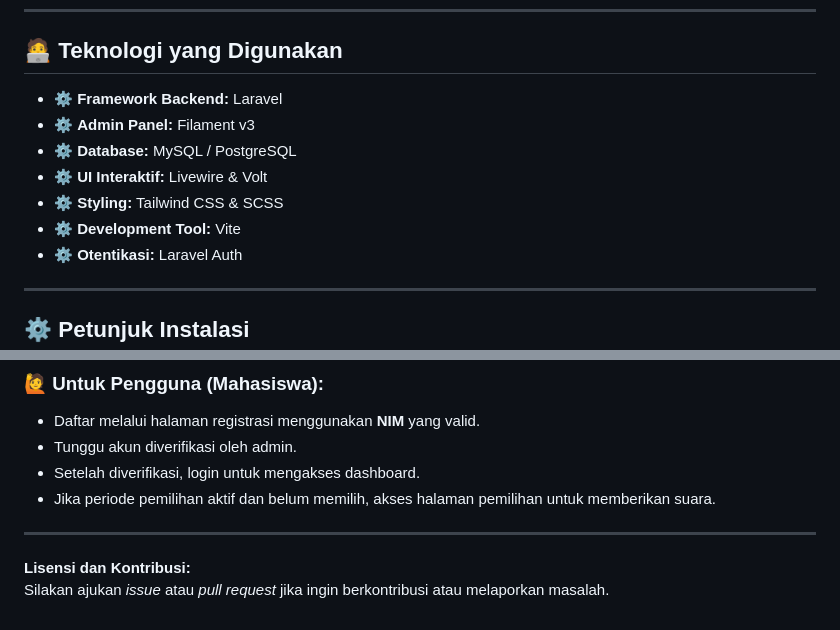
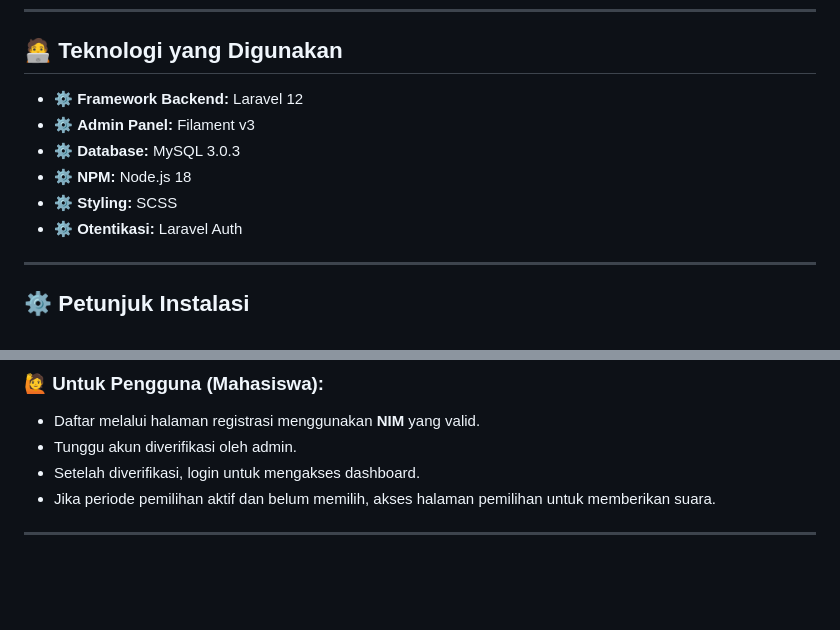
Before and after one commit to KuroXSub/e-voting-bem-sa, a Markdown page: README.md, 2 parts joined by grey strips. Drawn GitHub-style; blank space fills up the shorter version.

```diff
--- a/README.md
+++ b/README.md
@@ -40,12 +40,11 @@ Proyek ini dibangun menggunakan **Laravel** dan panel admin modern **Filament v3
 
 ## 🧑‍💻 Teknologi yang Digunakan
 
-- ⚙️ **Framework Backend:** Laravel
+- ⚙️ **Framework Backend:** Laravel 12
 - ⚙️ **Admin Panel:** Filament v3
-- ⚙️ **Database:** MySQL / PostgreSQL
-- ⚙️ **UI Interaktif:** Livewire & Volt
-- ⚙️ **Styling:** Tailwind CSS & SCSS
-- ⚙️ **Development Tool:** Vite
+- ⚙️ **Database:** MySQL 3.0.3
+- ⚙️ **NPM:** Node.js 18
+- ⚙️ **Styling:** SCSS
 - ⚙️ **Otentikasi:** Laravel Auth
 
 ---
@@ -140,6 +139,3 @@ Proyek ini dibangun menggunakan **Laravel** dan panel admin modern **Filament v3
 - Jika periode pemilihan aktif dan belum memilih, akses halaman pemilihan untuk memberikan suara.
 
 ---
-
-**Lisensi dan Kontribusi:**
-Silakan ajukan *issue* atau *pull request* jika ingin berkontribusi atau melaporkan masalah.
```
